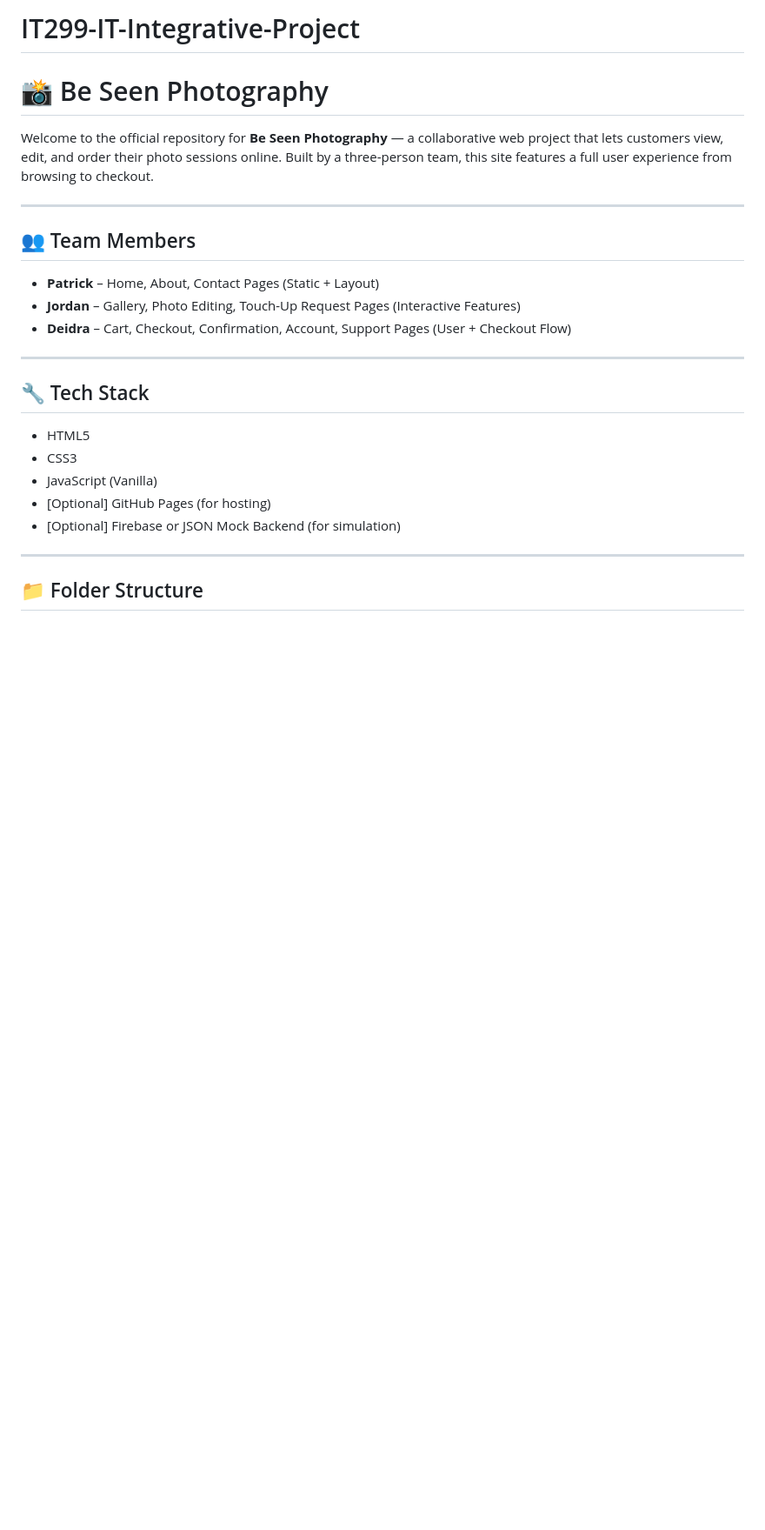
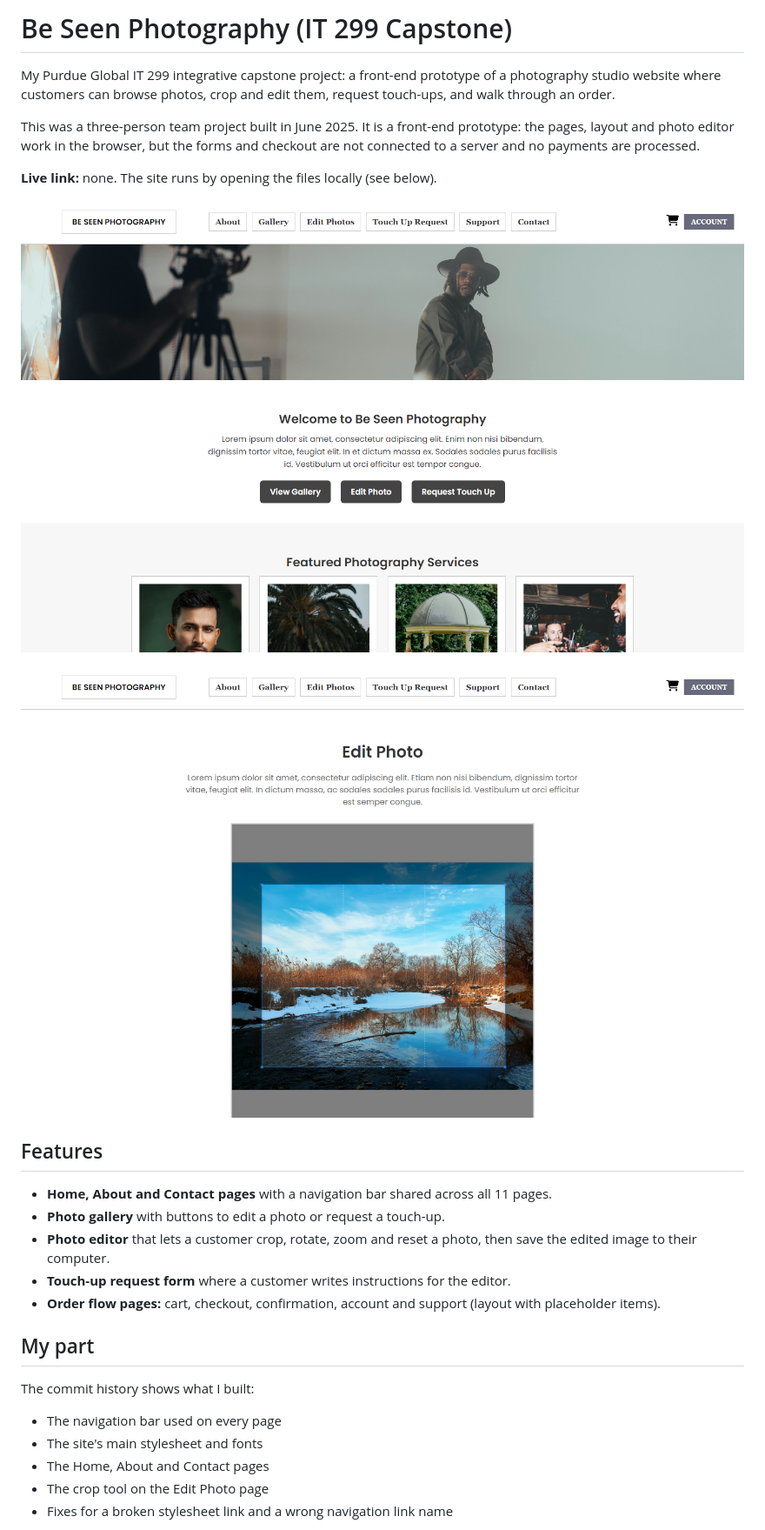
Before and after one commit to Patrickwesha/IT299-IT-Integrative-Project, a Markdown page: README.md, the part around one of its changes. Shown at 87% size. Drawn GitHub-style; pictures changed too: docs/edit-photo.png (added), docs/home.png (added); blank space fills up the shorter version.

Commit message:
README: frame as the IT 299 capstone, add screenshots, features and my part
Co-Authored-By: Claude Opus 5.5 <noreply@anthropic.com>

```diff
--- a/README.md
+++ b/README.md
@@ -1,24 +1,30 @@
-# IT299-IT-Integrative-Project
-# 📸 Be Seen Photography
+# Be Seen Photography (IT 299 Capstone)
 
-Welcome to the official repository for **Be Seen Photography** — a collaborative web project that lets customers view, edit, and order their photo sessions online. Built by a three-person team, this site features a full user experience from browsing to checkout.
+My Purdue Global IT 299 integrative capstone project: a front-end prototype of a photography studio website where customers can browse photos, crop and edit them, request touch-ups, and walk through an order.
 
----
+This was a three-person team project built in June 2025. It is a front-end prototype: the pages, layout and photo editor work in the browser, but the forms and checkout are not connected to a server and no payments are processed.
 
-## 👥 Team Members
-- **Patrick** – Home, About, Contact Pages (Static + Layout)
-- **Jordan** – Gallery, Photo Editing, Touch-Up Request Pages (Interactive Features)
-- **Deidra** – Cart, Checkout, Confirmation, Account, Support Pages (User + Checkout Flow)
+**Live link:** none. The site runs by opening the files locally (see below).
 
----
+![The Be Seen Photography home page](docs/home.png)
 
-## 🔧 Tech Stack
-- HTML5
-- CSS3
-- JavaScript (Vanilla)
-- [Optional] GitHub Pages (for hosting)
-- [Optional] Firebase or JSON Mock Backend (for simulation)
+![The Edit Photo page with the crop tool active](docs/edit-photo.png)
 
----
+## Features
 
-## 📁 Folder Structure
+- **Home, About and Contact pages** with a navigation bar shared across all 11 pages.
+- **Photo gallery** with buttons to edit a photo or request a touch-up.
+- **Photo editor** that lets a customer crop, rotate, zoom and reset a photo, then save the edited image to their computer.
+- **Touch-up request form** where a customer writes instructions for the editor.
+- **Order flow pages:** cart, checkout, confirmation, account and support (layout with placeholder items).
+
+## My part
+
+The commit history shows what I built:
+
+- The navigation bar used on every page
+- The site's main stylesheet and fonts
+- The Home, About and Contact pages
+- The crop tool on the Edit Photo page
+- Fixes for a broken stylesheet link and a wrong navigation link name
+
```
Also changed, not shown: other parts of README.md (+22 -0 lines).
